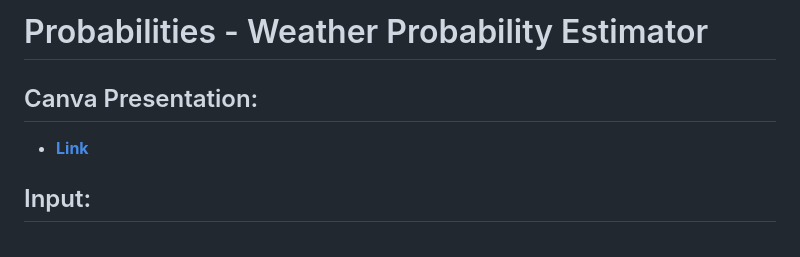
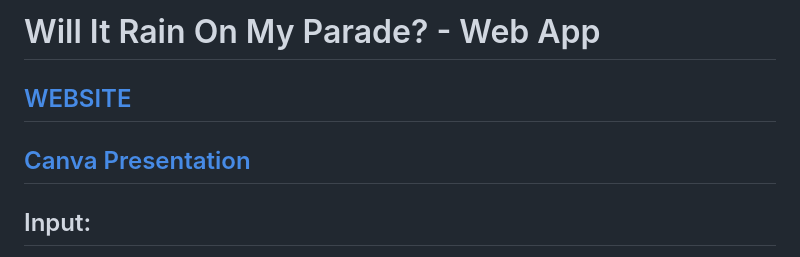
Before and after one commit to MassonMassoniy/ThomasAndFriends_NASA2025, a Markdown page: README.md, the part around the change. Rendered like a GitHub page.

Commit message:
link to website is added to README.md

```diff
--- a/README.md
+++ b/README.md
@@ -1,7 +1,7 @@
-# Probabilities - Weather Probability Estimator
+# Will It Rain On My Parade? - Web App
+## [WEBSITE](https://drmy-server-fast.tail8afd19.ts.net/)
 
-## Canva Presentation:
-- **[Link](https://www.canva.com/design/DAG07649bCo/uYBFvDCEiXo7r2IP67uzpQ/edit?utm_content=DAG07649bCo&utm_campaign=designshare&utm_medium=link2&utm_source=sharebutton)**
+## [Canva Presentation](https://www.canva.com/design/DAG07649bCo/uYBFvDCEiXo7r2IP67uzpQ/edit?utm_content=DAG07649bCo&utm_campaign=designshare&utm_medium=link2&utm_source=sharebutton)
 
 ## Input:
 - **Location**: {longitude: float value, latitude: float value}
```
